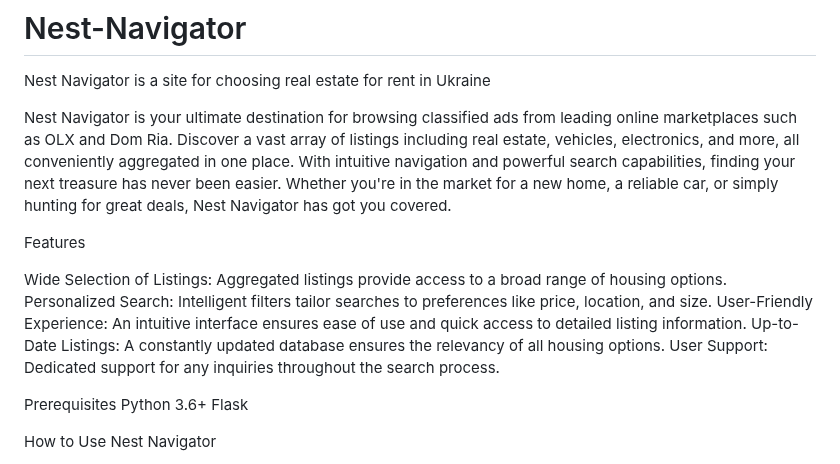
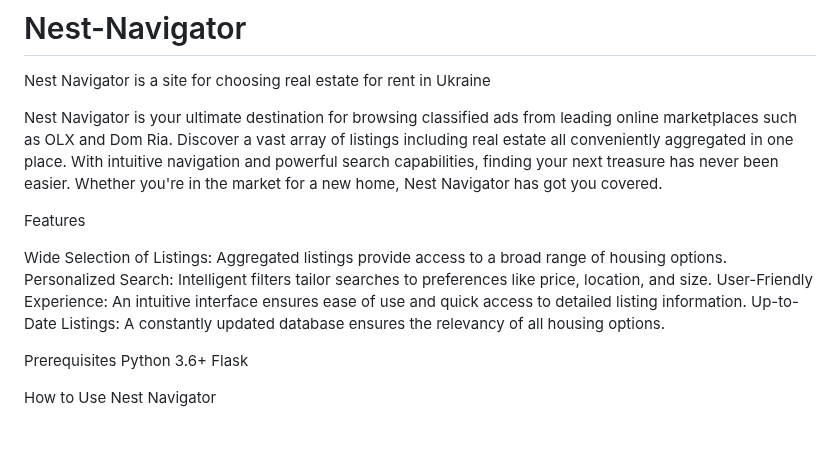
Before and after one commit to viktorpakholok/Nest-Navigator, a Markdown page: README.md, the part around the change. Drawn GitHub-style; blank space fills up the shorter version.

```diff
--- a/README.md
+++ b/README.md
@@ -1,7 +1,7 @@
 # Nest-Navigator
 Nest Navigator is a site for choosing real estate for rent in Ukraine
 
-Nest Navigator is your ultimate destination for browsing classified ads from leading online marketplaces such as OLX and Dom Ria. Discover a vast array of listings including real estate, vehicles, electronics, and more, all conveniently aggregated in one place. With intuitive navigation and powerful search capabilities, finding your next treasure has never been easier. Whether you're in the market for a new home, a reliable car, or simply hunting for great deals, Nest Navigator has got you covered.
+Nest Navigator is your ultimate destination for browsing classified ads from leading online marketplaces such as OLX and Dom Ria. Discover a vast array of listings including real estate all conveniently aggregated in one place. With intuitive navigation and powerful search capabilities, finding your next treasure has never been easier. Whether you're in the market for a new home, Nest Navigator has got you covered.
 
 Features
 
@@ -9,7 +9,7 @@ Wide Selection of Listings: Aggregated listings provide access to a broad range
 Personalized Search: Intelligent filters tailor searches to preferences like price, location, and size.
 User-Friendly Experience: An intuitive interface ensures ease of use and quick access to detailed listing information.
 Up-to-Date Listings: A constantly updated database ensures the relevancy of all housing options.
-User Support: Dedicated support for any inquiries throughout the search process.
+
 
 Prerequisites
 Python 3.6+
```
